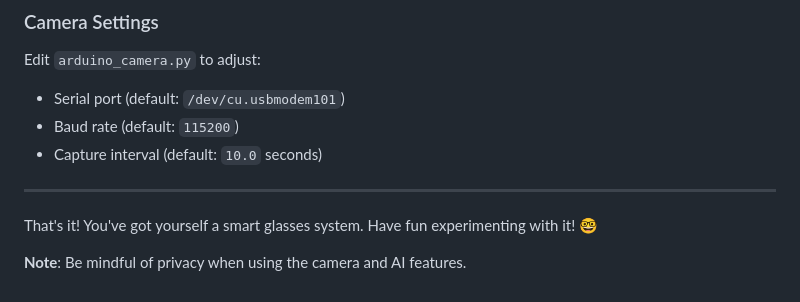
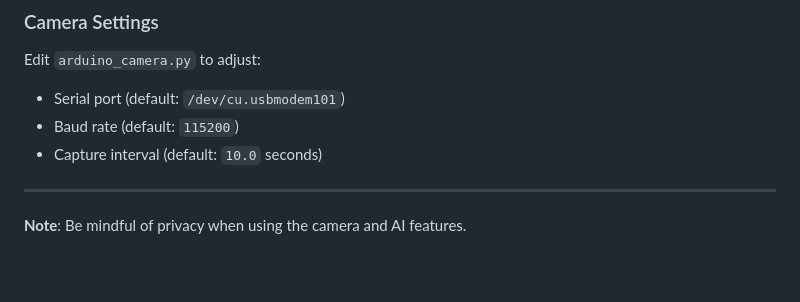
Before and after one commit to pkante/SmartGlasses, a Markdown page: README.md, the part around the change. GitHub-like rendering; blank space fills up the shorter version.

```diff
--- a/README.md
+++ b/README.md
@@ -103,6 +103,5 @@ Edit `arduino_camera.py` to adjust:
 
 ---
 
-That's it! You've got yourself a smart glasses system. Have fun experimenting with it! 🤓
 
 **Note**: Be mindful of privacy when using the camera and AI features.
```
